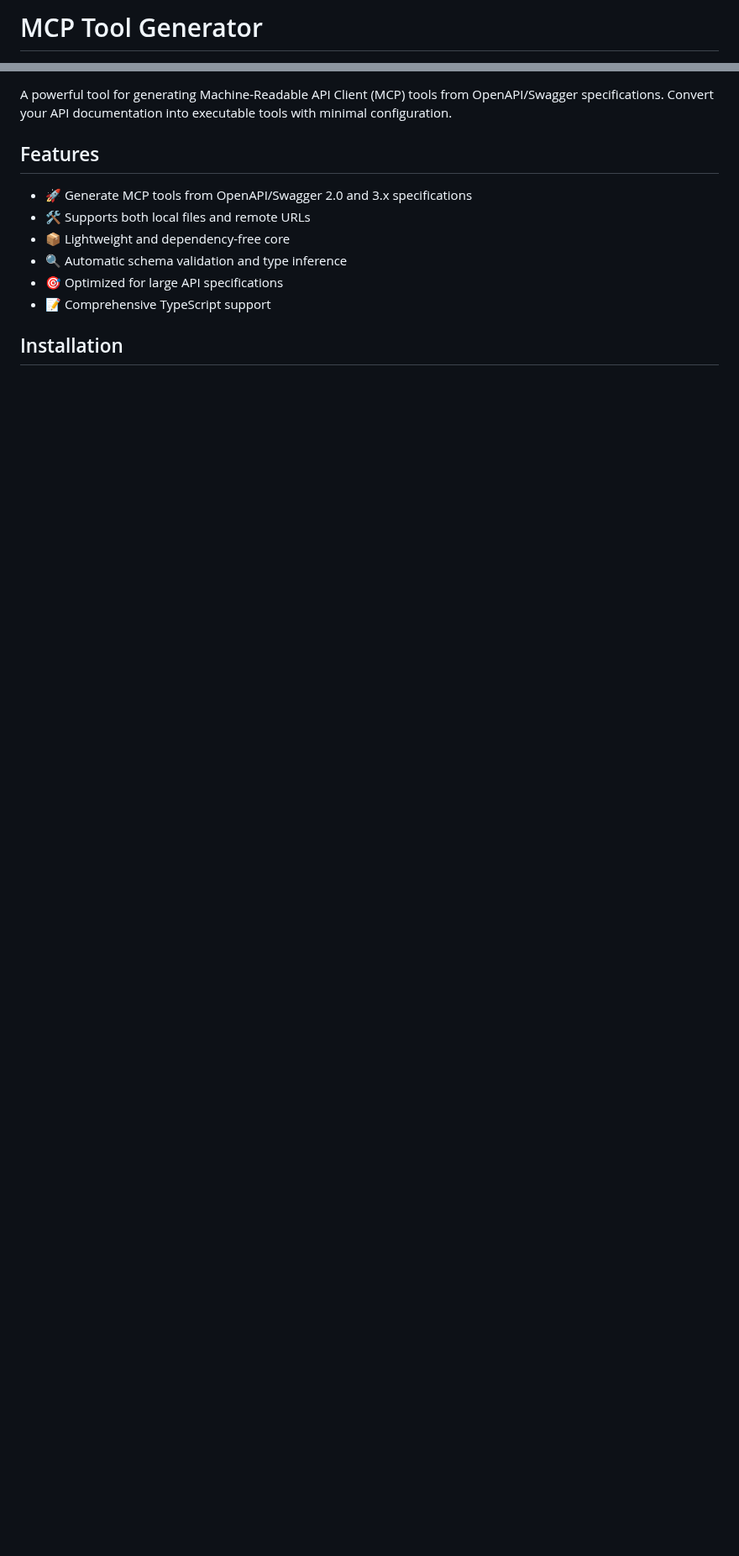
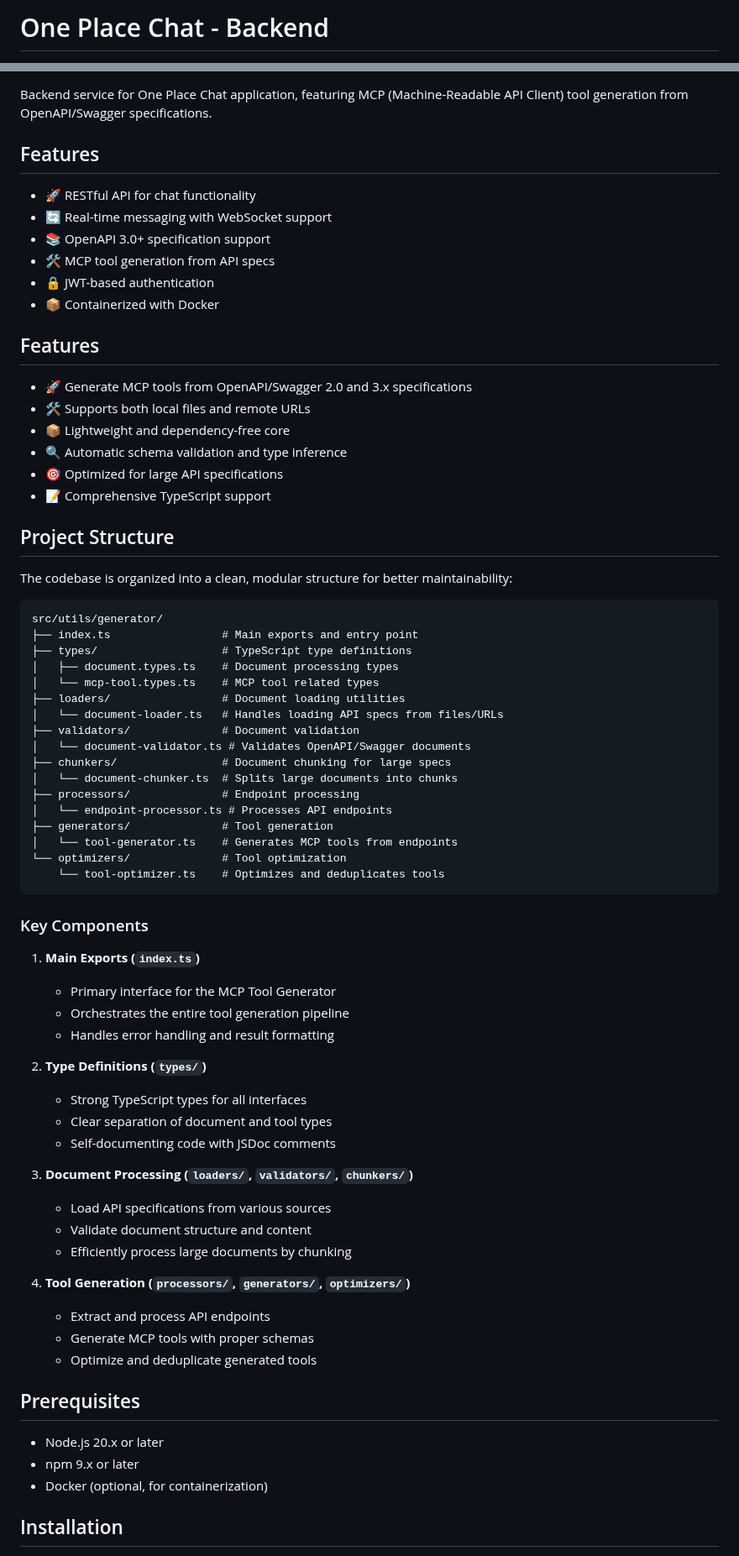
Before and after one commit to MohaElbadry/One-Place-Chat, a Markdown page: backend/README.md, 2 parts joined by grey strips. Shown at 84% size. Rendered like a GitHub page; blank space fills up the shorter version.

Commit message:
- Updated README with current project structure and usage

````diff
--- a/backend/README.md
+++ b/backend/README.md
@@ -1,2 +1,2 @@
-# MCP Tool Generator
+# One Place Chat - Backend
 
@@ -4,6 +3,15 @@
 [![License: MIT](https://img.shields.io/badge/License-MIT-yellow.svg)](https://opensource.org/licenses/MIT)
 
-A powerful tool for generating Machine-Readable API Client (MCP) tools from OpenAPI/Swagger specifications. Convert your API documentation into executable tools with minimal configuration.
+Backend service for One Place Chat application, featuring MCP (Machine-Readable API Client) tool generation from OpenAPI/Swagger specifications.
+
+## Features
+
+- 🚀 RESTful API for chat functionality
+- 🔄 Real-time messaging with WebSocket support
+- 📚 OpenAPI 3.0+ specification support
+- 🛠️ MCP tool generation from API specs
+- 🔒 JWT-based authentication
+- 📦 Containerized with Docker
 
 ## Features
 
@@ -14,5 +22,57 @@ A powerful tool for generating Machine-Readable API Client (MCP) tools from Open
 - 🎯 Optimized for large API specifications
 - 📝 Comprehensive TypeScript support
 
+## Project Structure
+
+The codebase is organized into a clean, modular structure for better maintainability:
+
+```
+src/utils/generator/
+├── index.ts                 # Main exports and entry point
+├── types/                   # TypeScript type definitions
+│   ├── document.types.ts    # Document processing types
+│   └── mcp-tool.types.ts    # MCP tool related types
+├── loaders/                 # Document loading utilities
+│   └── document-loader.ts   # Handles loading API specs from files/URLs
+├── validators/              # Document validation
+│   └── document-validator.ts # Validates OpenAPI/Swagger documents
+├── chunkers/                # Document chunking for large specs
+│   └── document-chunker.ts  # Splits large documents into chunks
+├── processors/              # Endpoint processing
+│   └── endpoint-processor.ts # Processes API endpoints
+├── generators/              # Tool generation
+│   └── tool-generator.ts    # Generates MCP tools from endpoints
+└── optimizers/              # Tool optimization
+    └── tool-optimizer.ts    # Optimizes and deduplicates tools
+```
+
+### Key Components
+
+1. **Main Exports (`index.ts`)**
+   - Primary interface for the MCP Tool Generator
+   - Orchestrates the entire tool generation pipeline
+   - Handles error handling and result formatting
+
+2. **Type Definitions (`types/`)**
+   - Strong TypeScript types for all interfaces
+   - Clear separation of document and tool types
+   - Self-documenting code with JSDoc comments
+
+3. **Document Processing (`loaders/`, `validators/`, `chunkers/`)**
+   - Load API specifications from various sources
+   - Validate document structure and content
+   - Efficiently process large documents by chunking
+
+4. **Tool Generation (`processors/`, `generators/`, `optimizers/`)**
+   - Extract and process API endpoints
+   - Generate MCP tools with proper schemas
+   - Optimize and deduplicate generated tools
+
+## Prerequisites
+
+- Node.js 20.x or later
+- npm 9.x or later
+- Docker (optional, for containerization)
+
 ## Installation
 
````
Also changed, not shown: other parts of backend/README.md (+43 -20 lines).
